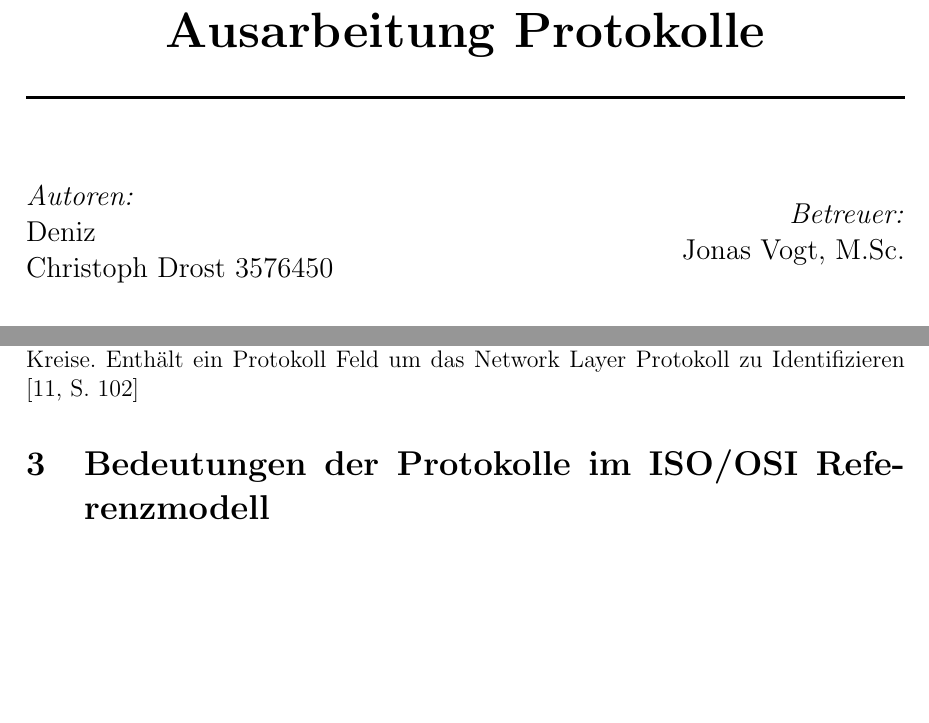
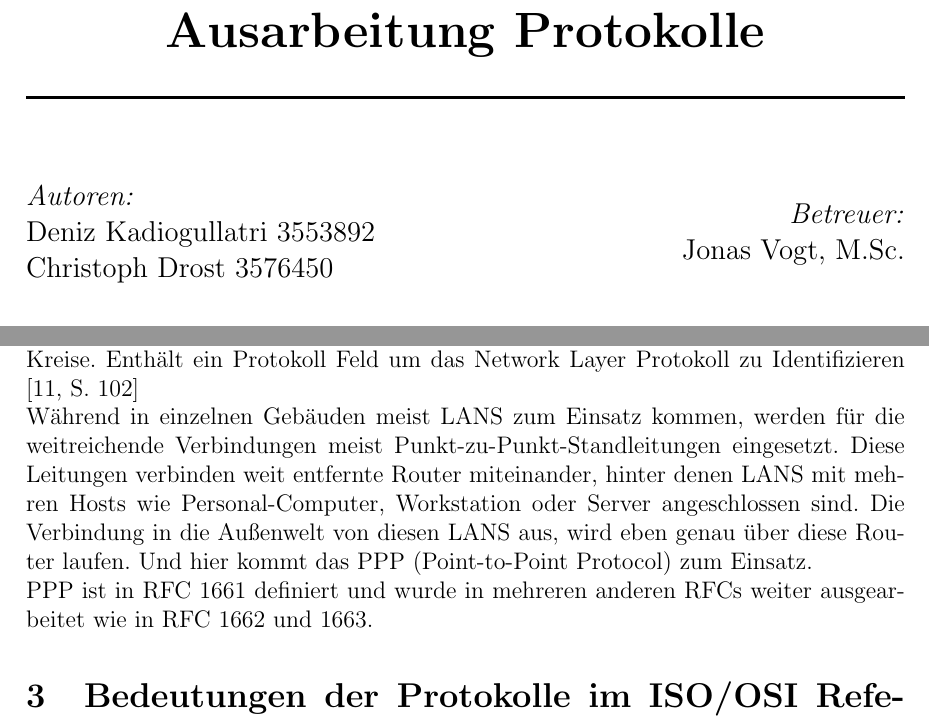
Before and after one commit to dkadio/Protokolle-Ausarbeitung, a LaTeX document (Protokolle.tex): two parts of pages 1 and 7 of 9, joined at a grey line, cut so that both start at the same text, the shorter picture padded with empty space. Compiled offline with pdfLaTeX.

Commit message:
branch dkadio
Bearbeitung von PPP

```diff
--- a/Protokolle.tex
+++ b/Protokolle.tex
@@ -67,7 +67,7 @@
 			\begin{minipage}{0.4\textwidth}
 				\begin{flushleft} \large
 					\emph{Autoren:}\\
-					Deniz \\
+					Deniz Kadiogullatri 3553892\\
 					Christoph Drost 3576450
 				\end{flushleft}
 			\end{minipage}
@@ -192,6 +192,13 @@ Ethernet ist keiner bestimmten Netzwerk Topologie zuzuordnen. Heute gebräuchlic
 \subsection{PPP}
 Router - Router und Host - Netzwork Verbindungen über synchrone und asynchrone Kreise. Enthält ein Protokoll Feld um das Network Layer Protokoll zu Identifizieren \cite[S. 102]{SWB-107223570}
 
+Während in einzelnen Gebäuden meist LANS zum Einsatz kommen, werden für die weitreichende Verbindungen meist Punkt-zu-Punkt-Standleitungen eingesetzt. Diese Leitungen verbinden weit entfernte Router miteinander, hinter denen LANS mit mehren Hosts wie Personal-Computer, Workstation oder Server angeschlossen sind. Die Verbindung in die Außenwelt von diesen LANS aus, wird eben genau über diese Router laufen. Und hier kommt das PPP (Point-to-Point Protocol) zum Einsatz.
+
+PPP ist in RFC 1661 definiert und wurde in mehreren anderen RFCs weiter ausgearbeitet wie in RFC 1662 und 1663.
+
+
+
+
 \section{Bedeutungen der Protokolle im \osi }
 
 %indirekte Quellen einbinden
```
Also changed, not shown: Protokolle.pdf.
